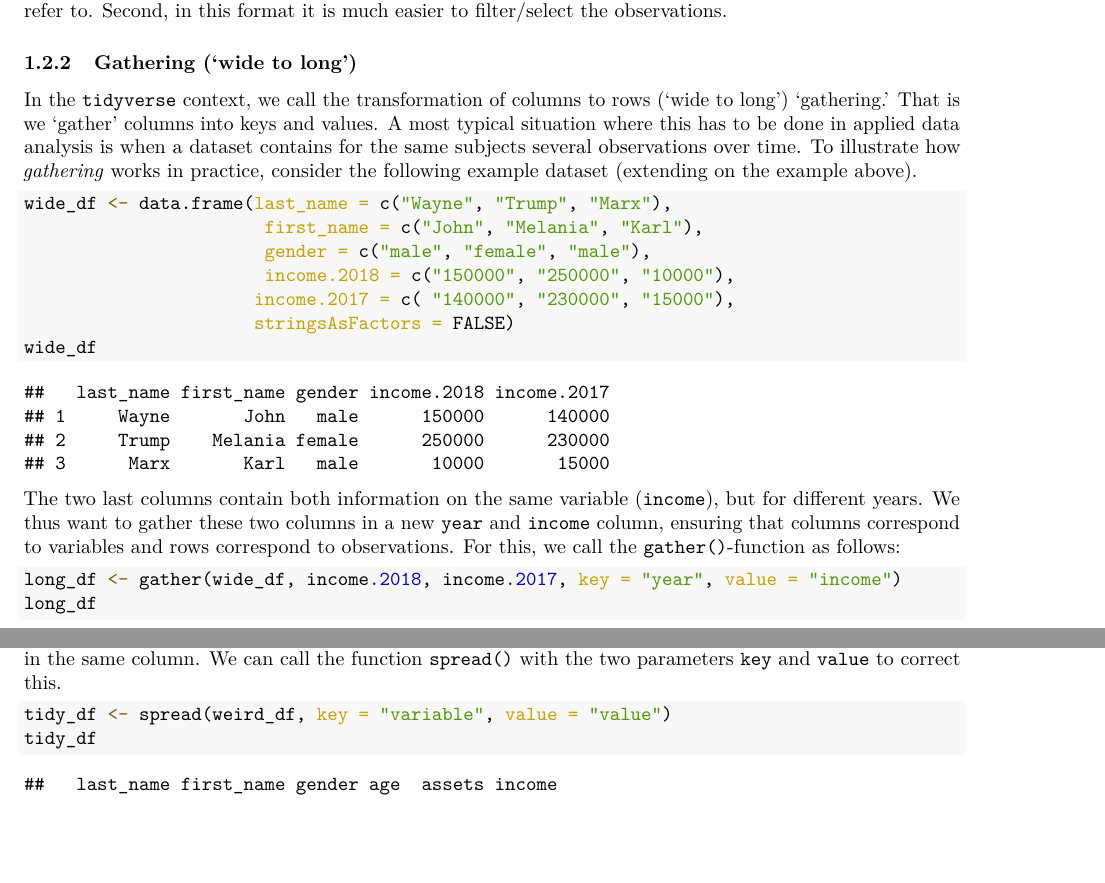
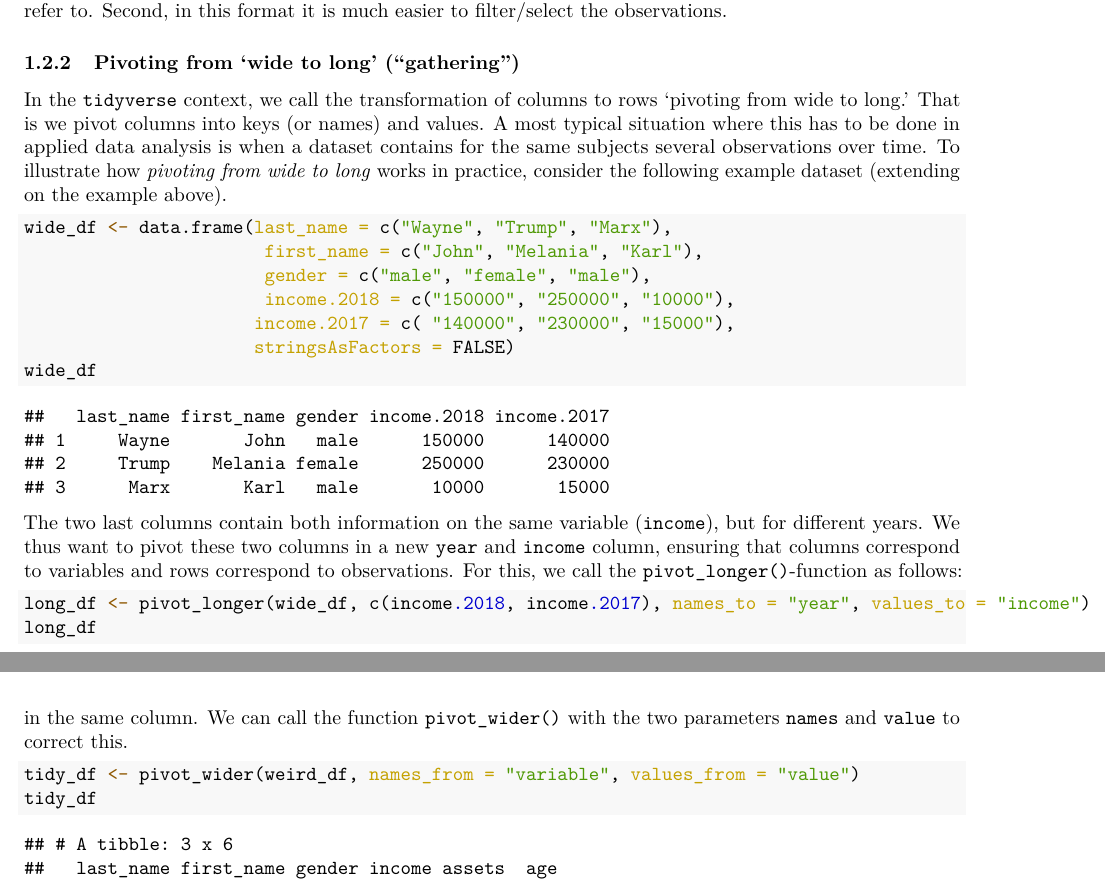
Before and after one commit to umatter/datahandling, an R Markdown document (materials/notes/08_data_preparation.Rmd): two parts of pages 5 and 6 of 9 before the commit and two parts of pages 5 and 7 of 10 after it, joined at a grey line, cut so that both start at the same text, the shorter picture padded with empty space. The pictures show the output file materials/notes/pdf/08_data_preparation.pdf that the author committed with the source.

Commit message:
update slides and notes

````diff
--- a/materials/notes/08_data_preparation.Rmd
+++ b/materials/notes/08_data_preparation.Rmd
@@ -227,9 +227,9 @@ kable(tidydata)
 This *long*/*tidy* shape of the dataset has several advantages. First, it is now clear what the numeric values refer to. Second, in this format it is much easier to filter/select the observations.
 
 
-### Gathering ('wide to long')
+### Pivoting from 'wide to long' ("gathering")
 
-In the `tidyverse` context, we call the transformation of columns to rows ('wide to long') 'gathering'. That is we 'gather' columns into keys and values. A most typical situation where this has to be done in applied data analysis is when a dataset contains for the same subjects several observations over time. To illustrate how *gathering* works in practice, consider the following example dataset (extending on the example above).
+In the `tidyverse` context, we call the transformation of columns to rows 'pivoting from wide to long'. That is we pivot columns into keys (or names) and values. A most typical situation where this has to be done in applied data analysis is when a dataset contains for the same subjects several observations over time. To illustrate how *pivoting from wide to long* works in practice, consider the following example dataset (extending on the example above).
 
 
 ```{r}
@@ -242,10 +242,10 @@ wide_df <- data.frame(last_name = c("Wayne", "Trump", "Marx"),
 wide_df
 ```
 
-The two last columns contain both information on the same variable (`income`), but for different years. We thus want to gather these two columns in a new `year` and `income` column, ensuring that columns correspond to variables and rows correspond to observations. For this, we call the `gather()`-function as follows:
+The two last columns contain both information on the same variable (`income`), but for different years. We thus want to pivot these two columns in a new `year` and `income` column, ensuring that columns correspond to variables and rows correspond to observations. For this, we call the `pivot_longer()`-function as follows:
 
 ```{r}
-long_df <- gather(wide_df, income.2018, income.2017, key = "year", value = "income")
+long_df <- pivot_longer(wide_df, c(income.2018, income.2017), names_to = "year", values_to = "income")
 long_df
 ```
 
@@ -282,10 +282,10 @@ weird_df <- data.frame(last_name = c("Wayne", "Trump", "Marx",
 weird_df
 ```
 
-While the data is somehow in long format, the rule that each column should correspond to a variable (and vice versa) is ignored. Data on income, assets, as well as the age of the individuals in the dataset are all put in the same column. We can call the function `spread()` with the two parameters `key` and `value` to correct this.
+While the data is somehow in long format, the rule that each column should correspond to a variable (and vice versa) is ignored. Data on income, assets, as well as the age of the individuals in the dataset are all put in the same column. We can call the function `pivot_wider()` with the two parameters `names` and `value` to correct this.
 
 ```{r}
-tidy_df <- spread(weird_df, key = "variable", value = "value")
+tidy_df <- pivot_wider(weird_df, names_from = "variable", values_from = "value")
 tidy_df
 ```
 
````
Also changed, not shown: materials/sourcecode/08_data_preparation.R (+3 -3 lines), materials/notes/html/04_bigdata_web.html, materials/notes/html/07_data_import.html, materials/notes/html/08_data_preparation.html, materials/notes/html/11_visualization.html, materials/notes/pdf/01_introduction.pdf, materials/notes/pdf/08_data_preparation.pdf, materials/notes/pdf/working_directory.pdf, materials/notes/pdf/xx_research_insights.pdf, materials/slides/html/03_computercode.html, materials/slides/html/07_data_import.html, materials/notes/08_data_preparation.Rmd (6 more changed lines), 10 other files.
